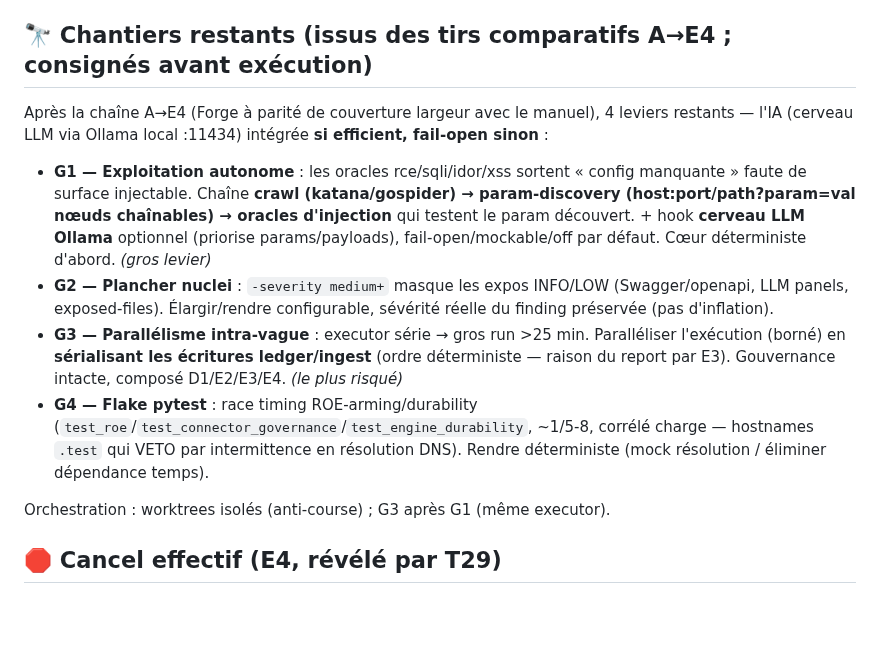
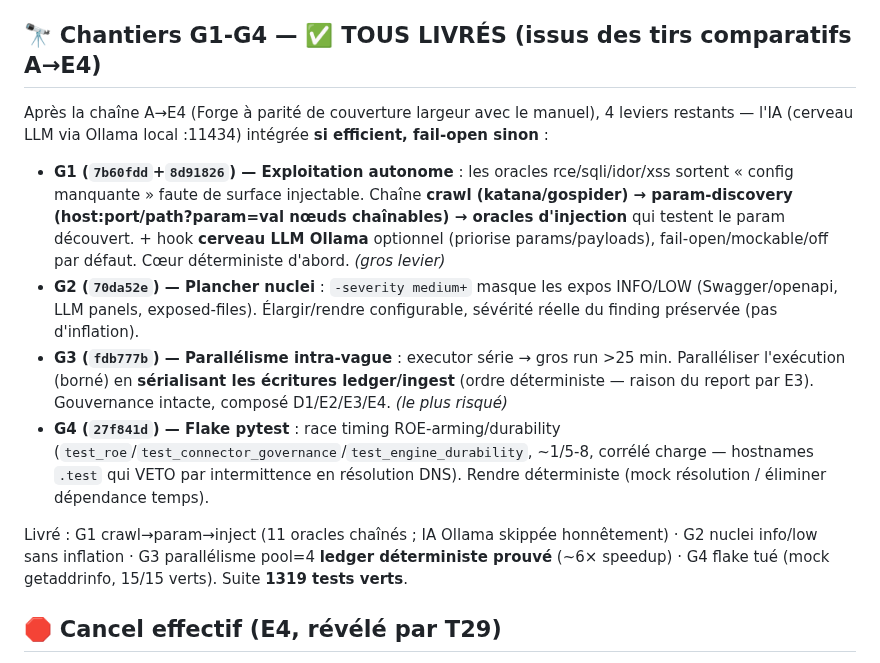
Before and after one commit to guatxlabs/forge, a Markdown page: ROADMAP.md, the part around the change. Drawn GitHub-style; blank space fills up the shorter version.

Commit message:
docs(roadmap): G1-G4 all delivered (autonomous exploit, nuclei floor, parallelism, flake)
Co-Authored-By: Claude Fable 5 <noreply@anthropic.com>

```diff
--- a/ROADMAP.md
+++ b/ROADMAP.md
@@ -64,14 +64,14 @@ Fixes : **C1/C6** `cd4739c` · **C2** `9653ac1` · **C5/C8/C9** `48a4c51` · **C
 ## 🛡️ Round 3 — feature sécurité réseau (F4)
 - **C20 / F4 — Politique réseau deux-portes (scan réseau client sans devenir une faille)** : pour qu'un pentester puisse scanner du privé/LAN/loopback sans que Forge soit une surface d'attaque sur le réseau client. **Modèle 3 portes cumulatives** : (1) interrupteur **global** `network.allow_private` (OFF par défaut, admin, ledgerisé — kill-switch instantané sans down/up) ; (2) opt-in **par-engagement** (isolation) ; (3) scope fail-closed. `effective = global && engagement`, écrit dans `scope.json`. **Enforcement 2 couches** : Rust `run_create` (IP littérale → `400 private_target_blocked`) + moteur `roe.py` (résout hostnames via getaddrinfo → VETO ceux pointant vers du privé = anti-rebinding/SSRF). **Compose durci** : `network_mode: host` + `FORGE_CONSOLE_ADDR=127.0.0.1:7100` (loopback strict, jamais 0.0.0.0 — prouvé : console inaccessible depuis l'IP LAN 192.168.1.38:7100 → 000). **F1 complété** : `Permissions-Policy` ajouté. UI : toggle global danger-styled + case par-engagement. E2E prouvé bloqué(400)→débloqué(202), fail-closed prouvé, 349 tests Rust + 1208 Python. **✅ `38aa635`**
 
-## 🔭 Chantiers restants (issus des tirs comparatifs A→E4 ; consignés avant exécution)
+## 🔭 Chantiers G1-G4 — ✅ TOUS LIVRÉS (issus des tirs comparatifs A→E4)
 Après la chaîne A→E4 (Forge à parité de couverture largeur avec le manuel), 4 leviers restants — l'IA (cerveau LLM via Ollama local :11434) intégrée **si efficient, fail-open sinon** :
-- **G1 — Exploitation autonome** : les oracles rce/sqli/idor/xss sortent « config manquante » faute de surface injectable. Chaîne **crawl (katana/gospider) → param-discovery (host:port/path?param=val nœuds chaînables) → oracles d'injection** qui testent le param découvert. + hook **cerveau LLM Ollama** optionnel (priorise params/payloads), fail-open/mockable/off par défaut. Cœur déterministe d'abord. *(gros levier)*
-- **G2 — Plancher nuclei** : `-severity medium+` masque les expos INFO/LOW (Swagger/openapi, LLM panels, exposed-files). Élargir/rendre configurable, sévérité réelle du finding préservée (pas d'inflation).
-- **G3 — Parallélisme intra-vague** : executor série → gros run >25 min. Paralléliser l'exécution (borné) en **sérialisant les écritures ledger/ingest** (ordre déterministe — raison du report par E3). Gouvernance intacte, composé D1/E2/E3/E4. *(le plus risqué)*
-- **G4 — Flake pytest** : race timing ROE-arming/durability (`test_roe`/`test_connector_governance`/`test_engine_durability`, ~1/5-8, corrélé charge — hostnames `.test` qui VETO par intermittence en résolution DNS). Rendre déterministe (mock résolution / éliminer dépendance temps).
+- **G1 (`7b60fdd`+`8d91826`) — Exploitation autonome** : les oracles rce/sqli/idor/xss sortent « config manquante » faute de surface injectable. Chaîne **crawl (katana/gospider) → param-discovery (host:port/path?param=val nœuds chaînables) → oracles d'injection** qui testent le param découvert. + hook **cerveau LLM Ollama** optionnel (priorise params/payloads), fail-open/mockable/off par défaut. Cœur déterministe d'abord. *(gros levier)*
+- **G2 (`70da52e`) — Plancher nuclei** : `-severity medium+` masque les expos INFO/LOW (Swagger/openapi, LLM panels, exposed-files). Élargir/rendre configurable, sévérité réelle du finding préservée (pas d'inflation).
+- **G3 (`fdb777b`) — Parallélisme intra-vague** : executor série → gros run >25 min. Paralléliser l'exécution (borné) en **sérialisant les écritures ledger/ingest** (ordre déterministe — raison du report par E3). Gouvernance intacte, composé D1/E2/E3/E4. *(le plus risqué)*
+- **G4 (`27f841d`) — Flake pytest** : race timing ROE-arming/durability (`test_roe`/`test_connector_governance`/`test_engine_durability`, ~1/5-8, corrélé charge — hostnames `.test` qui VETO par intermittence en résolution DNS). Rendre déterministe (mock résolution / éliminer dépendance temps).
 
-Orchestration : worktrees isolés (anti-course) ; G3 après G1 (même executor).
+Livré : G1 crawl→param→inject (11 oracles chaînés ; IA Ollama skippée honnêtement) · G2 nuclei info/low sans inflation · G3 parallélisme pool=4 **ledger déterministe prouvé** (~6× speedup) · G4 flake tué (mock getaddrinfo, 15/15 verts). Suite **1319 tests verts**.
 
 ## 🛑 Cancel effectif (E4, révélé par T29)
 - **E4 (`63c8428`)** — `POST /api/runs/:id/cancel` marquait la DB mais ne tuait PAS le moteur détaché (continuait à spawner nuclei ; hard-kill manuel nécessaire). Cause : cancel n'envoyait qu'**un** SIGTERM (le handler D1 ne fait que poser un flag lu aux checkpoints), et les outils E3 sont en sessions séparées → jamais atteints. Fix : SIGTERM (grâce flush D1) → **escalade SIGKILL détachée** (`escalate_kill_group`, `runs_proc.rs`) + **registre de pgid d'outils vivants** (`runner._LIVE_TOOL_PGIDS`) reapé par le handler SIGTERM → moteur ET outils morts, zéro orphelin. Idempotent, fail-safe (pgid inconnu), auth inchangée. Composé avec D1/E2/E3 sans double-kill. Tests Rust escalade + Python tool-reap verts. Note : flake pré-existant de la suite (race ROE timing) non lié.
```
